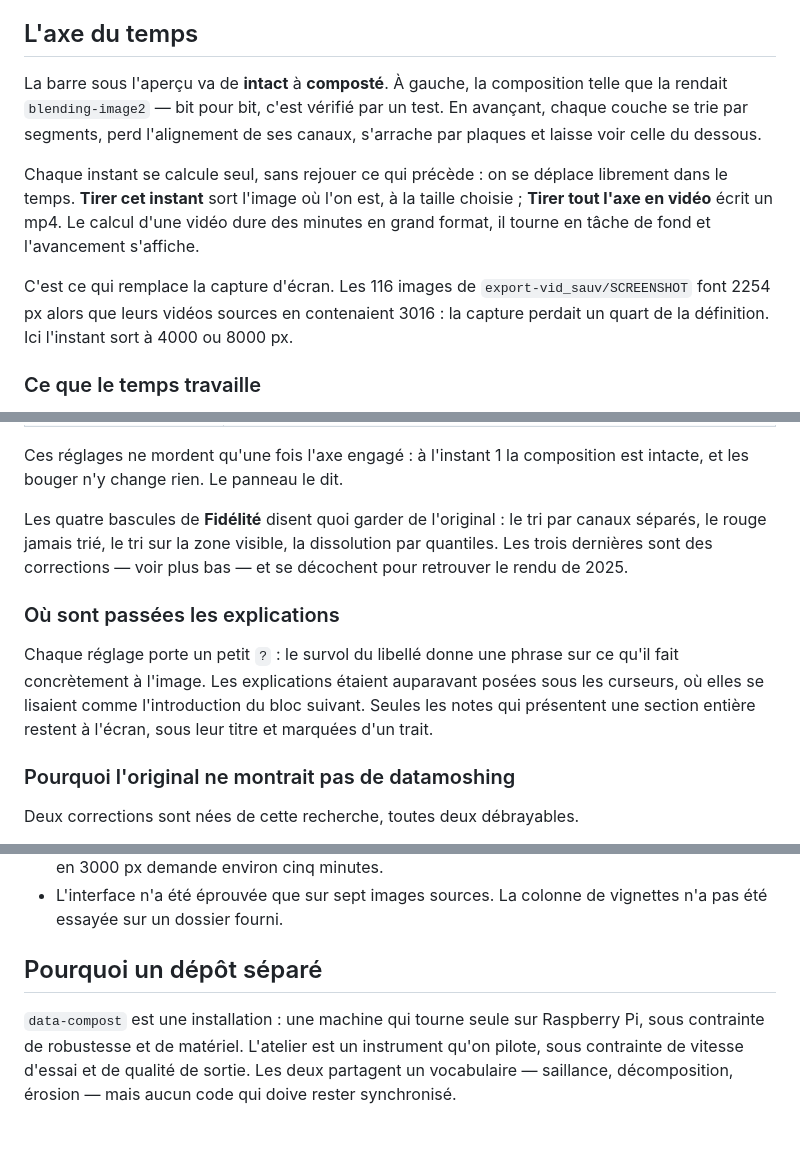
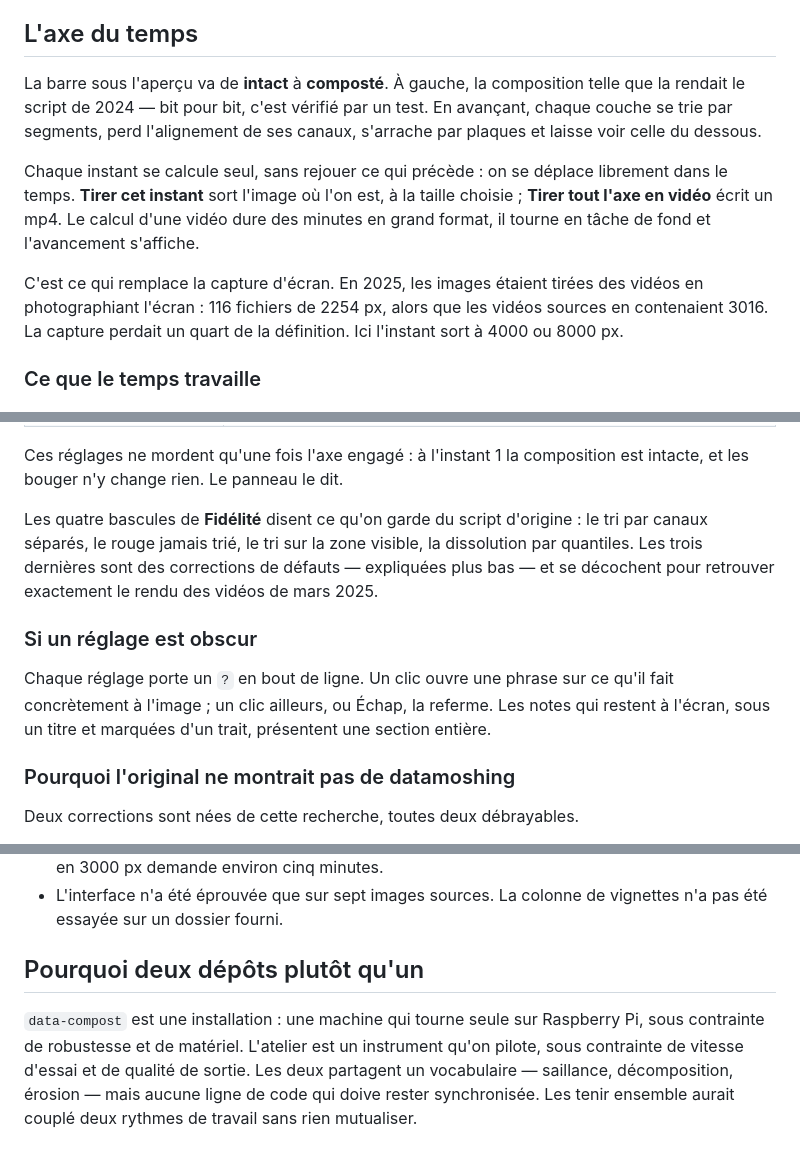
Before and after one commit to tombucher/data-compost-atelier, a Markdown page: README.md, 3 parts joined by grey strips. Drawn GitHub-style.

```diff
--- a/README.md
+++ b/README.md
@@ -242,7 +288,7 @@ que la recette survit à l'aller-retour dans l'image.
 ## L'axe du temps
 
 La barre sous l'aperçu va de **intact** à **composté**. À gauche, la
-composition telle que la rendait `blending-image2` — bit pour bit, c'est
+composition telle que la rendait le script de 2024 — bit pour bit, c'est
 vérifié par un test. En avançant, chaque couche se trie par segments, perd
 l'alignement de ses canaux, s'arrache par plaques et laisse voir celle du
 dessous.
@@ -253,10 +299,10 @@ taille choisie ; **Tirer tout l'axe en vidéo** écrit un mp4. Le calcul d'une
 vidéo dure des minutes en grand format, il tourne en tâche de fond et
 l'avancement s'affiche.
 
-C'est ce qui remplace la capture d'écran. Les 116 images de
-`export-vid_sauv/SCREENSHOT` font 2254 px alors que leurs vidéos sources en
-contenaient 3016 : la capture perdait un quart de la définition. Ici l'instant
-sort à 4000 ou 8000 px.
+C'est ce qui remplace la capture d'écran. En 2025, les images étaient tirées
+des vidéos en photographiant l'écran : 116 fichiers de 2254 px, alors que les
+vidéos sources en contenaient 3016. La capture perdait un quart de la
+définition. Ici l'instant sort à 4000 ou 8000 px.
 
 ### Ce que le temps travaille
 
@@ -290,18 +336,18 @@ appliquait toujours les trois mêmes gestes.
 Ces réglages ne mordent qu'une fois l'axe engagé : à l'instant 1 la
 composition est intacte, et les bouger n'y change rien. Le panneau le dit.
 
-Les quatre bascules de **Fidélité** disent quoi garder de l'original : le
-tri par canaux séparés, le rouge jamais trié, le tri sur la zone visible, la
-dissolution par quantiles. Les trois dernières sont des corrections — voir
-plus bas — et se décochent pour retrouver le rendu de 2025.
+Les quatre bascules de **Fidélité** disent ce qu'on garde du script
+d'origine : le tri par canaux séparés, le rouge jamais trié, le tri sur la
+zone visible, la dissolution par quantiles. Les trois dernières sont des
+corrections de défauts — expliquées plus bas — et se décochent pour
+retrouver exactement le rendu des vidéos de mars 2025.
 
-### Où sont passées les explications
+### Si un réglage est obscur
 
-Chaque réglage porte un petit `?` : le survol du libellé donne une phrase sur
-ce qu'il fait concrètement à l'image. Les explications étaient auparavant
-posées sous les curseurs, où elles se lisaient comme l'introduction du bloc
-suivant. Seules les notes qui présentent une section entière restent à
-l'écran, sous leur titre et marquées d'un trait.
+Chaque réglage porte un `?` en bout de ligne. Un clic ouvre une phrase sur ce
+qu'il fait concrètement à l'image ; un clic ailleurs, ou Échap, la referme.
+Les notes qui restent à l'écran, sous un titre et marquées d'un trait,
+présentent une section entière.
 
 ### Pourquoi l'original ne montrait pas de datamoshing
 
@@ -356,10 +402,11 @@ l'effet. Elle est conservée, comme le débordement de saturation.
 - L'interface n'a été éprouvée que sur sept images sources. La colonne de
   vignettes n'a pas été essayée sur un dossier fourni.
 
-## Pourquoi un dépôt séparé
+## Pourquoi deux dépôts plutôt qu'un
 
 `data-compost` est une installation : une machine qui tourne seule sur
 Raspberry Pi, sous contrainte de robustesse et de matériel. L'atelier est un
 instrument qu'on pilote, sous contrainte de vitesse d'essai et de qualité de
-sortie. Les deux partagent un vocabulaire — saillance, décomposition, érosion
-— mais aucun code qui doive rester synchronisé.
+sortie. Les deux partagent un vocabulaire — saillance, décomposition,
+érosion — mais aucune ligne de code qui doive rester synchronisée. Les tenir
+ensemble aurait couplé deux rythmes de travail sans rien mutualiser.
```
Also changed, not shown: other parts of README.md (+69 -23 lines).
